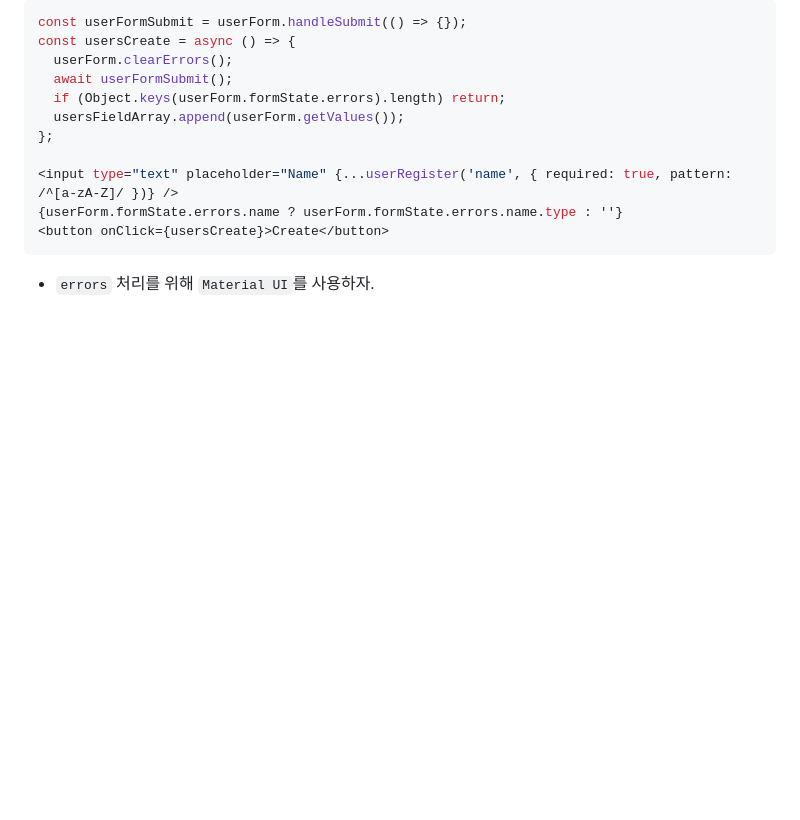
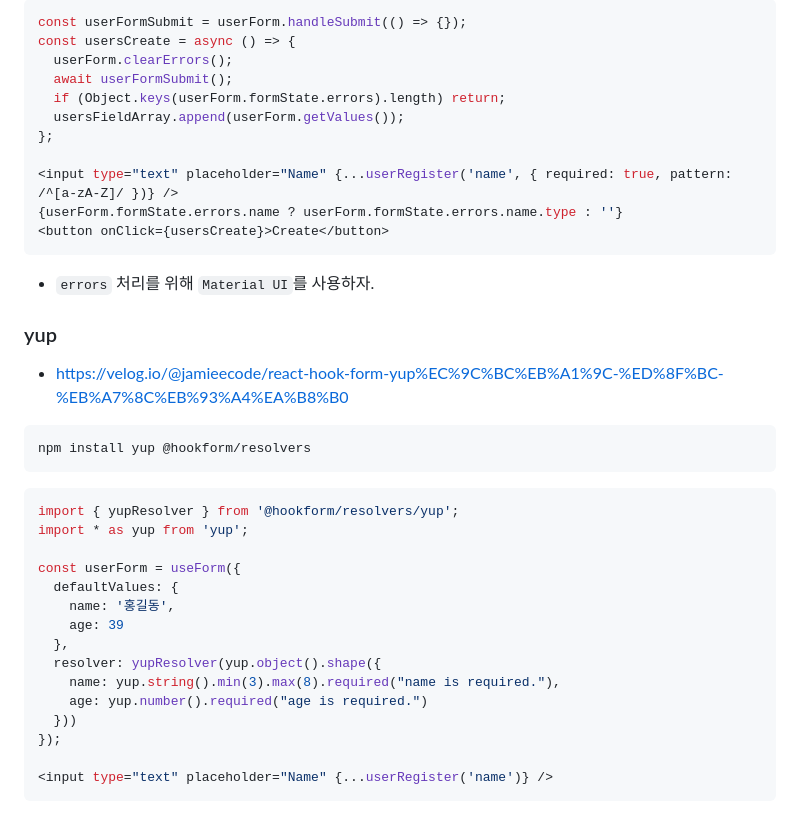
Before and after one commit to ovdncids/react-curriculum, a Markdown page: Mui_React-hook-form.md, the part around the change. GitHub-like rendering; blank space fills up the shorter version.

````diff
--- a/Mui_React-hook-form.md
+++ b/Mui_React-hook-form.md
@@ -445,3 +445,26 @@ const usersCreate = async () => {
 <button onClick={usersCreate}>Create</button>
 ```
 * `errors` 처리를 위해 `Material UI`를 사용하자.
+
+### yup
+* https://velog.io/@jamieecode/react-hook-form-yup%EC%9C%BC%EB%A1%9C-%ED%8F%BC-%EB%A7%8C%EB%93%A4%EA%B8%B0
+```sh
+npm install yup @hookform/resolvers
+```
+```js
+import { yupResolver } from '@hookform/resolvers/yup';
+import * as yup from 'yup';
+
+const userForm = useForm({
+  defaultValues: {
+    name: '홍길동',
+    age: 39
+  },
+  resolver: yupResolver(yup.object().shape({
+    name: yup.string().min(3).max(8).required("name is required."),
+    age: yup.number().required("age is required.")
+  }))
+});
+
+<input type="text" placeholder="Name" {...userRegister('name')} />
+```
````
